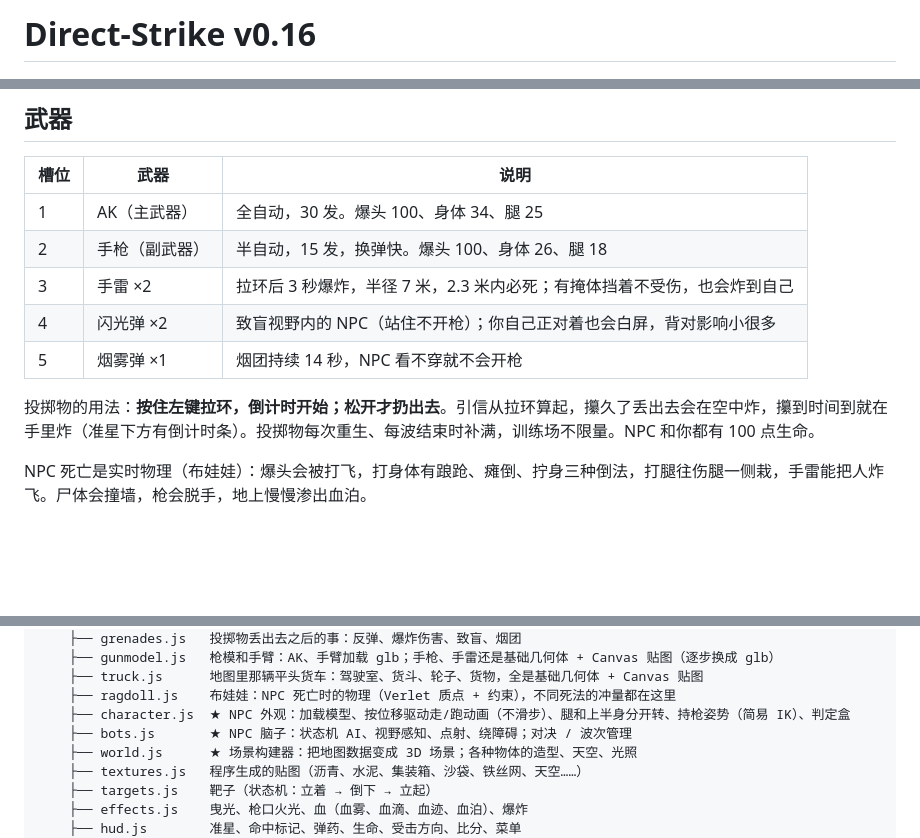
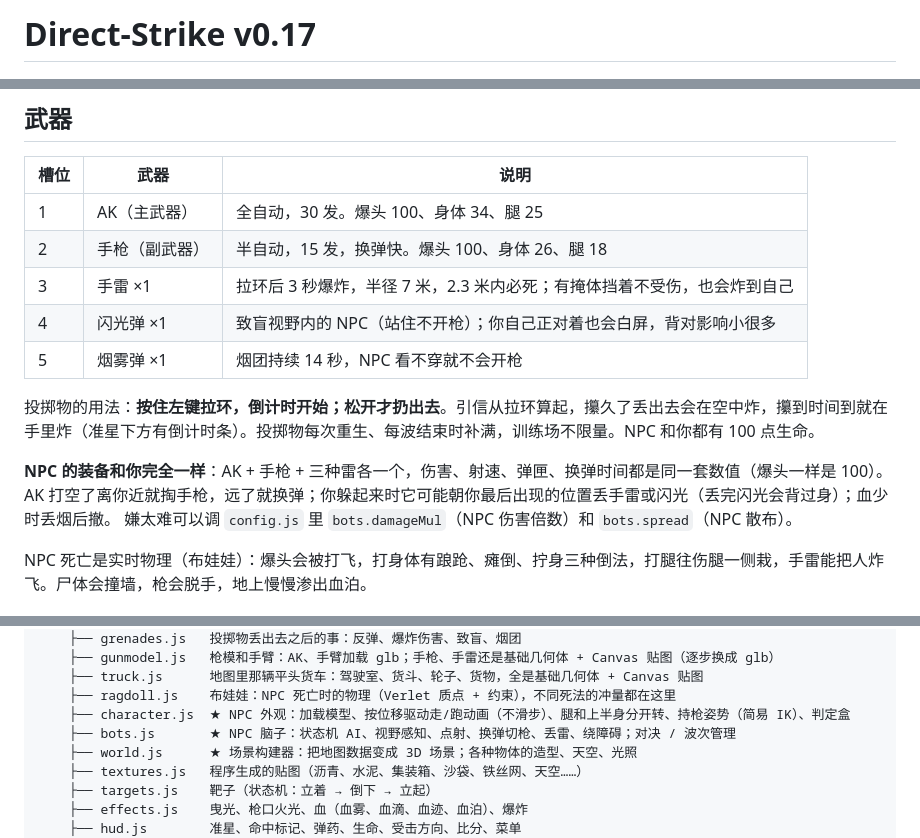
Before and after one commit to lawrencehe/direct-strike, a Markdown page: README.md, 3 parts joined by grey strips. GitHub-like rendering; blank space fills up the shorter version.

```diff
--- a/README.md
+++ b/README.md
@@ -1,4 +1,4 @@
-# Direct-Strike v0.16
+# Direct-Strike v0.17
 
 ![Direct-Strike](assets/brand/logo.png)
 
@@ -18,11 +18,15 @@
 |---|---|---|
 | 1 | AK（主武器） | 全自动，30 发。爆头 100、身体 34、腿 25 |
 | 2 | 手枪（副武器） | 半自动，15 发，换弹快。爆头 100、身体 26、腿 18 |
-| 3 | 手雷 ×2 | 拉环后 3 秒爆炸，半径 7 米，2.3 米内必死；有掩体挡着不受伤，也会炸到自己 |
-| 4 | 闪光弹 ×2 | 致盲视野内的 NPC（站住不开枪）；你自己正对着也会白屏，背对影响小很多 |
+| 3 | 手雷 ×1 | 拉环后 3 秒爆炸，半径 7 米，2.3 米内必死；有掩体挡着不受伤，也会炸到自己 |
+| 4 | 闪光弹 ×1 | 致盲视野内的 NPC（站住不开枪）；你自己正对着也会白屏，背对影响小很多 |
 | 5 | 烟雾弹 ×1 | 烟团持续 14 秒，NPC 看不穿就不会开枪 |
 
 投掷物的用法：**按住左键拉环，倒计时开始；松开才扔出去**。引信从拉环算起，攥久了丢出去会在空中炸，攥到时间到就在手里炸（准星下方有倒计时条）。投掷物每次重生、每波结束时补满，训练场不限量。NPC 和你都有 100 点生命。
+
+**NPC 的装备和你完全一样**：AK + 手枪 + 三种雷各一个，伤害、射速、弹匣、换弹时间都是同一套数值（爆头一样是 100）。
+AK 打空了离你近就掏手枪，远了就换弹；你躲起来时它可能朝你最后出现的位置丢手雷或闪光（丢完闪光会背过身）；血少时丢烟后撤。
+嫌太难可以调 `config.js` 里 `bots.damageMul`（NPC 伤害倍数）和 `bots.spread`（NPC 散布）。
 
 NPC 死亡是实时物理（布娃娃）：爆头会被打飞，打身体有踉跄、瘫倒、拧身三种倒法，打腿往伤腿一侧栽，手雷能把人炸飞。尸体会撞墙，枪会脱手，地上慢慢渗出血泊。
 
@@ -108,7 +112,7 @@ direct-strike/
     ├── truck.js      地图里那辆平头货车：驾驶室、货斗、轮子、货物，全是基础几何体 + Canvas 贴图
     ├── ragdoll.js    布娃娃：NPC 死亡时的物理（Verlet 质点 + 约束），不同死法的冲量都在这里
     ├── character.js  ★ NPC 外观：加载模型、按位移驱动走/跑动画（不滑步）、腿和上半身分开转、持枪姿势（简易 IK）、判定盒
-    ├── bots.js       ★ NPC 脑子：状态机 AI、视野感知、点射、绕障碍；对决 / 波次管理
+    ├── bots.js       ★ NPC 脑子：状态机 AI、视野感知、点射、换弹切枪、丢雷、绕障碍；对决 / 波次管理
     ├── world.js      ★ 场景构建器：把地图数据变成 3D 场景；各种物体的造型、天空、光照
     ├── textures.js   程序生成的贴图（沥青、水泥、集装箱、沙袋、铁丝网、天空……）
     ├── targets.js    靶子（状态机：立着 → 倒下 → 立起）
```
Also changed, not shown: docs/architecture.md (+4 -0 lines), assets/brand/logo-dark.png (added), 6 other files.
